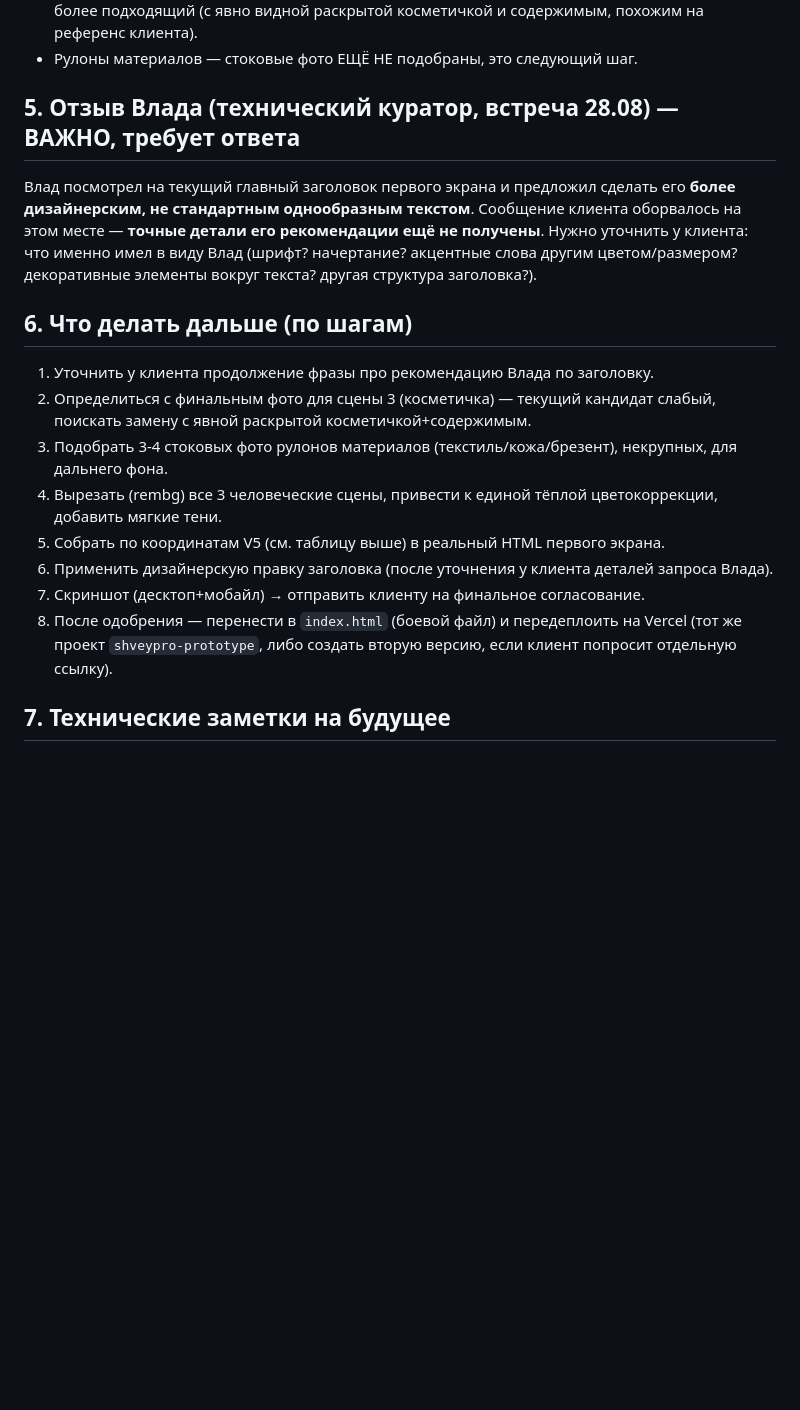
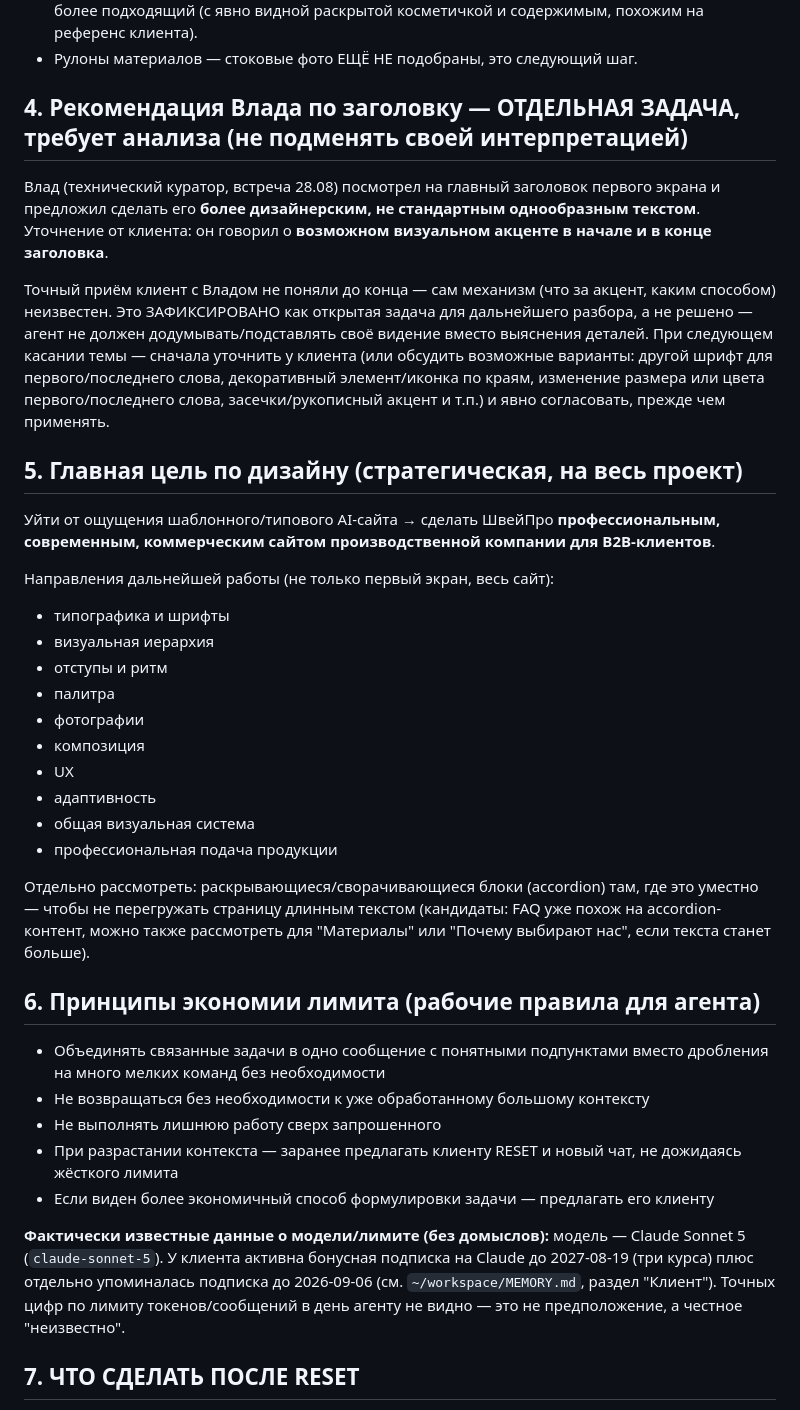
Before and after one commit to L910440/shveypro, a Markdown page: references/STATUS.md, the part around one of its changes. Drawn GitHub-style; blank space fills up the shorter version.

Commit message:
[agent] docs: дополнение чек-пойнта — задача Влада, стратегические цели дизайна, принципы экономии лимита, план после RESET
По просьбе клиента структурировано в разделы 4-8: открытая задача по
заголовку (акцент в начале/конце, детали неизвестны — не додумывать),
стратегические цели дизайна на весь проект (уйти от шаблонности,
профессиональный B2B-сайт), рабочие принципы экономии лимита, и чёткий
пошаговый план "что делать после RESET".

```diff
--- a/references/STATUS.md
+++ b/references/STATUS.md
@@ -54,19 +54,39 @@
 - `references/sourced-stock/scene3-cosmetic-candidate1.jpg` — ЧЕРНОВОЙ кандидат (нужно проверить/заменить): руки открывают бежевый клатч с белыми флаконами ухода, светлый фон. Unsplash photo-1557704507. **Этот вариант ещё НЕ финально выбран** — возможна замена на более подходящий (с явно видной раскрытой косметичкой и содержимым, похожим на референс клиента).
 - Рулоны материалов — стоковые фото ЕЩЁ НЕ подобраны, это следующий шаг.
 
-## 5. Отзыв Влада (технический куратор, встреча 28.08) — ВАЖНО, требует ответа
+## 4. Рекомендация Влада по заголовку — ОТДЕЛЬНАЯ ЗАДАЧА, требует анализа (не подменять своей интерпретацией)
 
-Влад посмотрел на текущий главный заголовок первого экрана и предложил сделать его **более дизайнерским, не стандартным однообразным текстом**. Сообщение клиента оборвалось на этом месте — **точные детали его рекомендации ещё не получены**. Нужно уточнить у клиента: что именно имел в виду Влад (шрифт? начертание? акцентные слова другим цветом/размером? декоративные элементы вокруг текста? другая структура заголовка?).
+Влад (технический куратор, встреча 28.08) посмотрел на главный заголовок первого экрана и предложил сделать его **более дизайнерским, не стандартным однообразным текстом**. Уточнение от клиента: он говорил о **возможном визуальном акценте в начале и в конце заголовка**.
 
-## 6. Что делать дальше (по шагам)
+Точный приём клиент с Владом не поняли до конца — сам механизм (что за акцент, каким способом) неизвестен. Это ЗАФИКСИРОВАНО как открытая задача для дальнейшего разбора, а не решено — агент не должен додумывать/подставлять своё видение вместо выяснения деталей. При следующем касании темы — сначала уточнить у клиента (или обсудить возможные варианты: другой шрифт для первого/последнего слова, декоративный элемент/иконка по краям, изменение размера или цвета первого/последнего слова, засечки/рукописный акцент и т.п.) и явно согласовать, прежде чем применять.
 
-1. Уточнить у клиента продолжение фразы про рекомендацию Влада по заголовку.
-2. Определиться с финальным фото для сцены 3 (косметичка) — текущий кандидат слабый, поискать замену с явной раскрытой косметичкой+содержимым.
-3. Подобрать 3-4 стоковых фото рулонов материалов (текстиль/кожа/брезент), некрупных, для дальнего фона.
-4. Вырезать (rembg) все 3 человеческие сцены, привести к единой тёплой цветокоррекции, добавить мягкие тени.
-5. Собрать по координатам V5 (см. таблицу выше) в реальный HTML первого экрана.
-6. Применить дизайнерскую правку заголовка (после уточнения у клиента деталей запроса Влада).
-7. Скриншот (десктоп+мобайл) → отправить клиенту на финальное согласование.
-8. После одобрения — перенести в `index.html` (боевой файл) и передеплоить на Vercel (тот же проект `shveypro-prototype`, либо создать вторую версию, если клиент попросит отдельную ссылку).
+## 5. Главная цель по дизайну (стратегическая, на весь проект)
 
-## 7. Технические заметки на будущее
+Уйти от ощущения шаблонного/типового AI-сайта → сделать ШвейПро **профессиональным, современным, коммерческим сайтом производственной компании для B2B-клиентов**.
+
+Направления дальнейшей работы (не только первый экран, весь сайт):
+- типографика и шрифты
+- визуальная иерархия
+- отступы и ритм
+- палитра
+- фотографии
+- композиция
+- UX
+- адаптивность
+- общая визуальная система
+- профессиональная подача продукции
+
+Отдельно рассмотреть: раскрывающиеся/сворачивающиеся блоки (accordion) там, где это уместно — чтобы не перегружать страницу длинным текстом (кандидаты: FAQ уже похож на accordion-контент, можно также рассмотреть для "Материалы" или "Почему выбирают нас", если текста станет больше).
+
+## 6. Принципы экономии лимита (рабочие правила для агента)
+
+- Объединять связанные задачи в одно сообщение с понятными подпунктами вместо дробления на много мелких команд без необходимости
+- Не возвращаться без необходимости к уже обработанному большому контексту
+- Не выполнять лишнюю работу сверх запрошенного
+- При разрастании контекста — заранее предлагать клиенту RESET и новый чат, не дожидаясь жёсткого лимита
+- Если виден более экономичный способ формулировки задачи — предлагать его клиенту
+
+**Фактически известные данные о модели/лимите (без домыслов):** модель — Claude Sonnet 5 (`claude-sonnet-5`). У клиента активна бонусная подписка на Claude до 2027-08-19 (три курса) плюс отдельно упоминалась подписка до 2026-09-06 (см. `~/workspace/MEMORY.md`, раздел "Клиент"). Точных цифр по лимиту токенов/сообщений в день агенту не видно — это не предположение, а честное "неизвестно".
+
+## 7. ЧТО СДЕЛАТЬ ПОСЛЕ RESET
+
```
Also changed, not shown: other parts of references/STATUS.md (+14 -0 lines).
